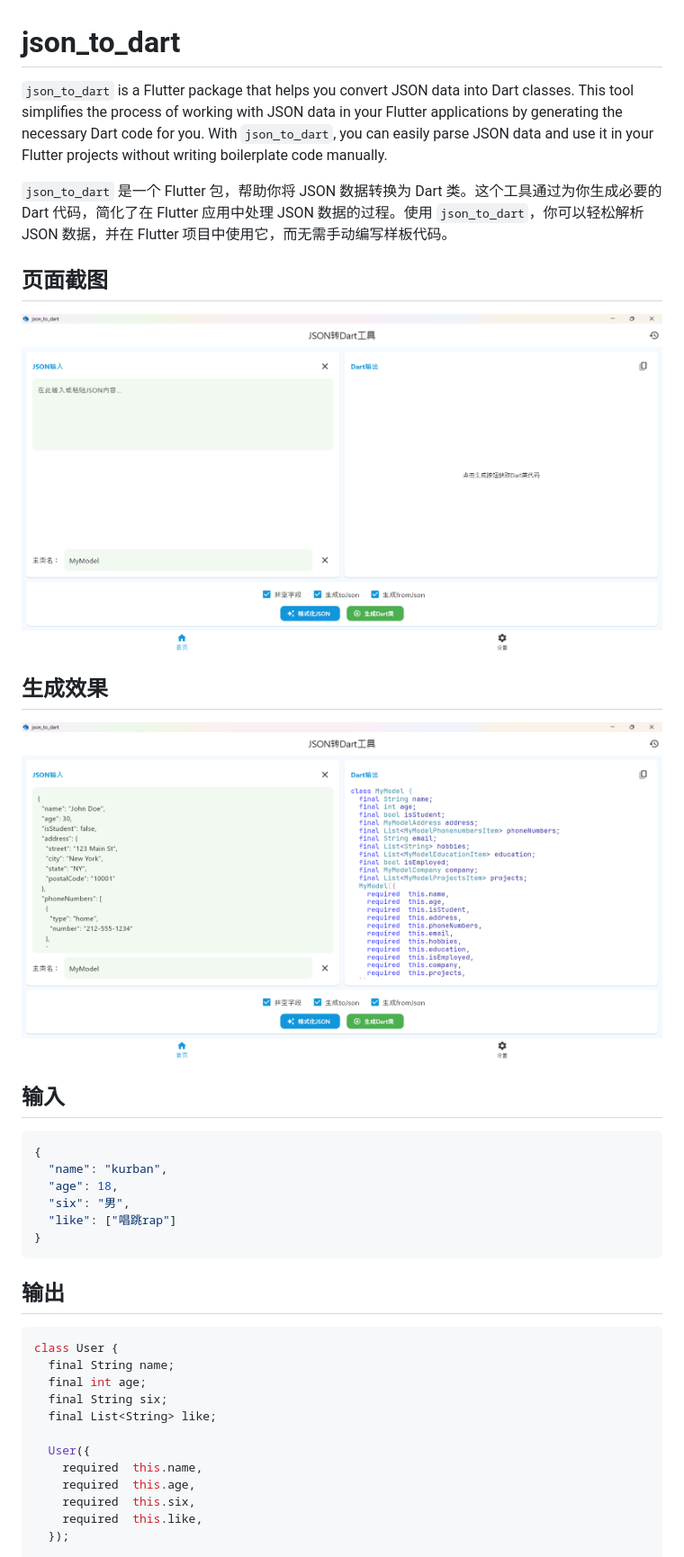
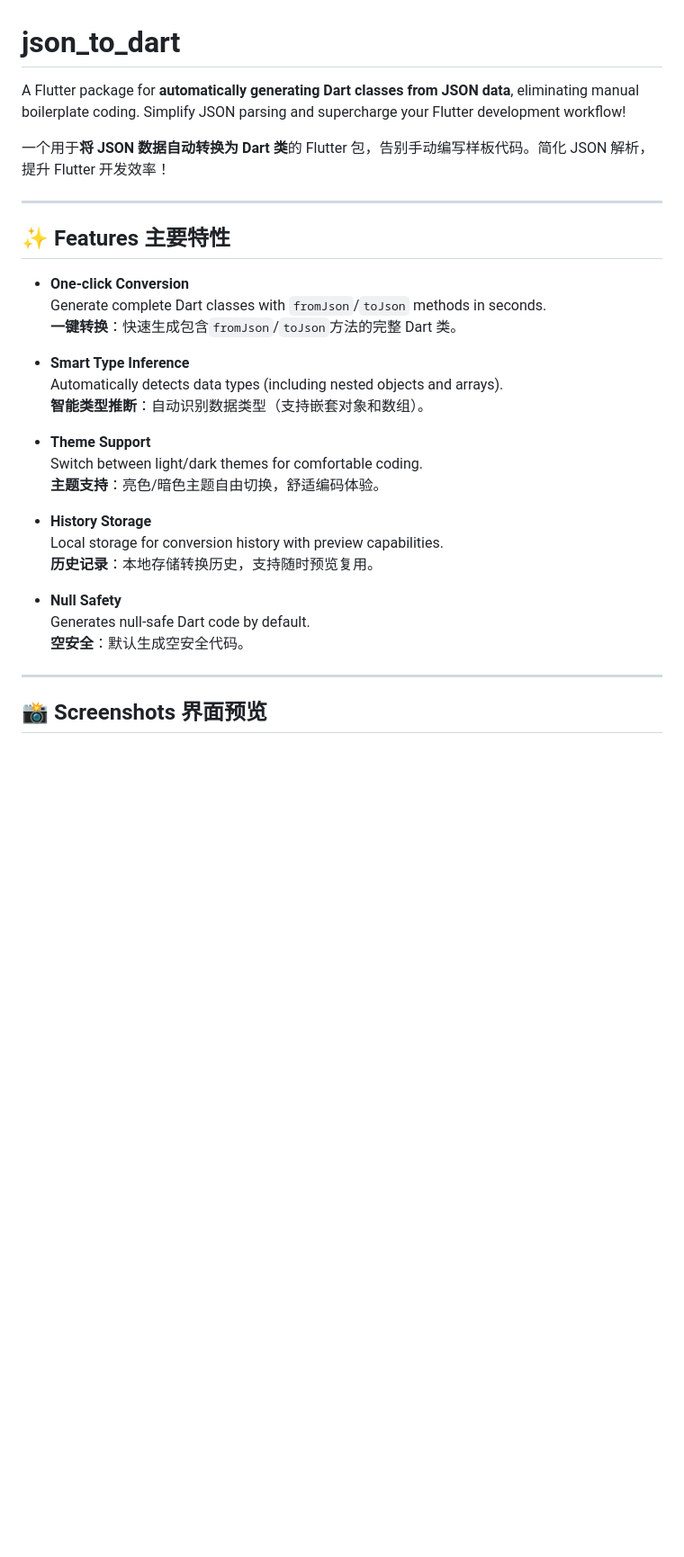
Before and after one commit to Matkurban/json_to_dart, a Markdown page: README.md, the part around the change printed below. Shown: that part at 90% size. Rendered like a GitHub page; pictures changed too: docs/images/image1.png, docs/images/image2.png; blank space fills up the shorter version.

````diff
--- a/README.md
+++ b/README.md
@@ -1,41 +1,34 @@
 # json_to_dart
 
-`json_to_dart` is a Flutter package that helps you convert JSON data into Dart classes. This tool simplifies the process of working with JSON data in your Flutter applications by generating the necessary Dart code for you. With `json_to_dart`, you can easily parse JSON data and use it in your Flutter projects without writing boilerplate code manually.
+A Flutter package for **automatically generating Dart classes from JSON data**, eliminating manual boilerplate coding. Simplify JSON parsing and supercharge your Flutter development workflow!
 
-`json_to_dart` 是一个 Flutter 包，帮助你将 JSON 数据转换为 Dart 类。这个工具通过为你生成必要的 Dart 代码，简化了在 Flutter 应用中处理 JSON 数据的过程。使用 `json_to_dart`，你可以轻松解析 JSON 数据，并在 Flutter 项目中使用它，而无需手动编写样板代码。
+一个用于**将 JSON 数据自动转换为 Dart 类**的 Flutter 包，告别手动编写样板代码。简化 JSON 解析，提升 Flutter 开发效率！
 
-## 页面截图
+---
 
-![截图 1](docs/images/image1.png)
+## ✨ Features 主要特性
 
-## 生成效果
+- **One-click Conversion**
+  Generate complete Dart classes with `fromJson`/`toJson` methods in seconds.
+  **一键转换**：快速生成包含`fromJson`/`toJson`方法的完整 Dart 类。
 
-![截图 2](docs/images/image2.png)
+- **Smart Type Inference**
+  Automatically detects data types (including nested objects and arrays).
+  **智能类型推断**：自动识别数据类型（支持嵌套对象和数组）。
 
-## 输入
+- **Theme Support**
+  Switch between light/dark themes for comfortable coding.
+  **主题支持**：亮色/暗色主题自由切换，舒适编码体验。
 
-```json
-{
-  "name": "kurban",
-  "age": 18,
-  "six": "男",
-  "like": ["唱跳rap"]
-}
-```
+- **History Storage**
+  Local storage for conversion history with preview capabilities.
+  **历史记录**：本地存储转换历史，支持随时预览复用。
 
-## 输出
+- **Null Safety**
+  Generates null-safe Dart code by default.
+  **空安全**：默认生成空安全代码。
 
-```dart
-class User {
-  final String name;
-  final int age;
-  final String six;
-  final List<String> like;
+---
 
-  User({
-    required  this.name,
-    required  this.age,
-    required  this.six,
-    required  this.like,
-  });
+## 📸 Screenshots 界面预览
 
````
Also changed, not shown: other parts of README.md (+28 -16 lines), docs/images/image3.png (added), docs/images/image4.png (added), docs/images/image5.png (added).
